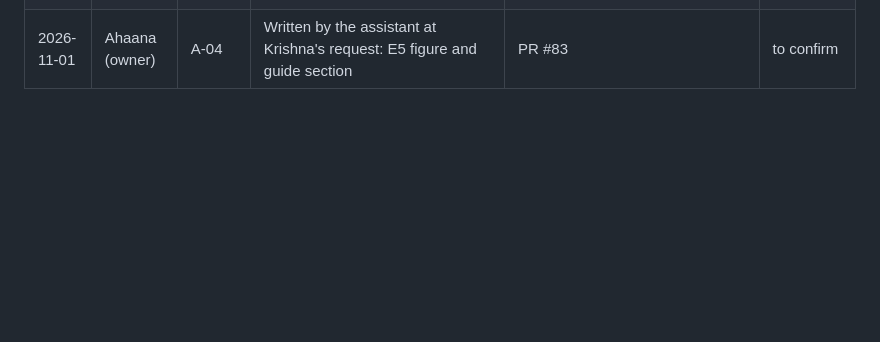
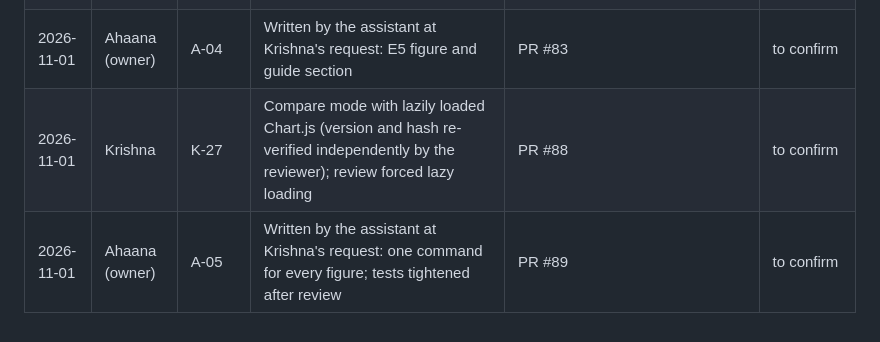
Before and after one commit to krishnasharma1493/APRM, a Markdown page: docs/AI_USE.md, the part around the change. Rendered like a GitHub page; blank space fills up the shorter version.

```diff
--- a/docs/AI_USE.md
+++ b/docs/AI_USE.md
@@ -37,3 +37,5 @@ Every use of an AI assistant that produced something we kept. One row per piece
 | 2026-11-01 | Krishna | K-29 | Aging-order and starvation-bound checks, D70; brute-force checker agreed on 1500 runs and 2239 perturbations | PR #87 | to confirm |
 | 2026-11-01 | Ahaana (owner) | A-03 | Written by the assistant at Krishna's request: E1 to E3 figures and guide section | PR #78 | to confirm |
 | 2026-11-01 | Ahaana (owner) | A-04 | Written by the assistant at Krishna's request: E5 figure and guide section | PR #83 | to confirm |
+| 2026-11-01 | Krishna | K-27 | Compare mode with lazily loaded Chart.js (version and hash re-verified independently by the reviewer); review forced lazy loading | PR #88 | to confirm |
+| 2026-11-01 | Ahaana (owner) | A-05 | Written by the assistant at Krishna's request: one command for every figure; tests tightened after review | PR #89 | to confirm |
```
Also changed, not shown: docs/PROGRESS.md (+1 -0 lines).
